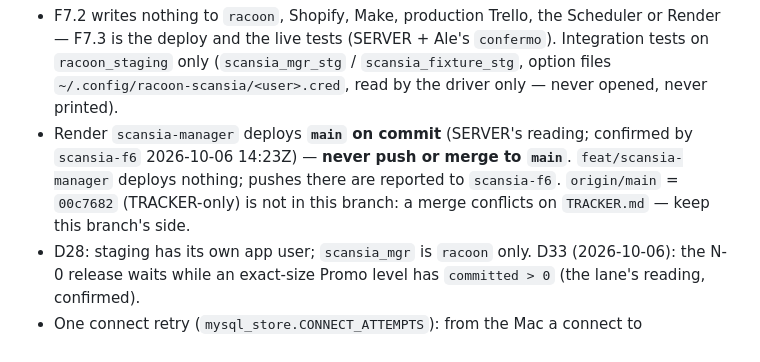
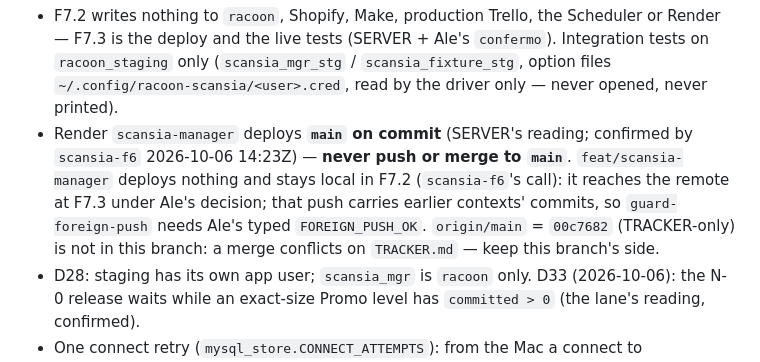
Before and after one commit to Racoon-GIT/Sync-Scansia, a Markdown page: TRACKER.md, the part around the change. Rendered like a GitHub page.

Commit message:
docs(wrap): TRACKER — the branch stays local until F7.3
STATE: feat/scansia-manager is not pushed in F7.2; it reaches the remote at
F7.3 under Ale's decision, and that push needs Ale's typed FOREIGN_PUSH_OK
for earlier contexts' commits.

Oracle: scansia-f6's ASK 2026-10-06 ~17:20Z ("drop the push, keep the branch
local ... reaches the remote at F7.3 ... under Ale's decision there"); this
context's push refused by guard-foreign-push (f8bdb68, 54c5f0e foreign).

Co-Authored-By: Claude Opus 5.5 <noreply@anthropic.com>
Claude-Session: https://claude.ai/code/session_01KTpRsDwUvMHfsGVPqC12YJ

```diff
--- a/TRACKER.md
+++ b/TRACKER.md
@@ -25,7 +25,7 @@ Pipeline: build · item: F7 — Scansia Manager on MySQL · plan: docs/f7-mysql-
 
 **Active constraints & decisions**:
 - F7.2 writes nothing to `racoon`, Shopify, Make, production Trello, the Scheduler or Render — F7.3 is the deploy and the live tests (SERVER + Ale's `confermo`). Integration tests on `racoon_staging` only (`scansia_mgr_stg` / `scansia_fixture_stg`, option files `~/.config/racoon-scansia/<user>.cred`, read by the driver only — never opened, never printed).
-- Render `scansia-manager` deploys **`main` on commit** (SERVER's reading; confirmed by `scansia-f6` 2026-10-06 14:23Z) — **never push or merge to `main`**. `feat/scansia-manager` deploys nothing; pushes there are reported to `scansia-f6`. `origin/main` = `00c7682` (TRACKER-only) is not in this branch: a merge conflicts on `TRACKER.md` — keep this branch's side.
+- Render `scansia-manager` deploys **`main` on commit** (SERVER's reading; confirmed by `scansia-f6` 2026-10-06 14:23Z) — **never push or merge to `main`**. `feat/scansia-manager` deploys nothing and stays local in F7.2 (`scansia-f6`'s call): it reaches the remote at F7.3 under Ale's decision; that push carries earlier contexts' commits, so `guard-foreign-push` needs Ale's typed `FOREIGN_PUSH_OK`. `origin/main` = `00c7682` (TRACKER-only) is not in this branch: a merge conflicts on `TRACKER.md` — keep this branch's side.
 - D28: staging has its own app user; `scansia_mgr` is `racoon` only. D33 (2026-10-06): the N-0 release waits while an exact-size Promo level has `committed > 0` (the lane's reading, confirmed).
 - One connect retry (`mysql_store.CONNECT_ATTEMPTS`): from the Mac a connect to `78.46.244.227:3306` failed 5 times in five suite runs (errno 2003, OS 60); the Render → VPS path is F7.3's to measure.
 - No personal data in the repo (ids, SKUs, counts only). DRY-RUN stays the default (project CLAUDE.md rule 2).
```
